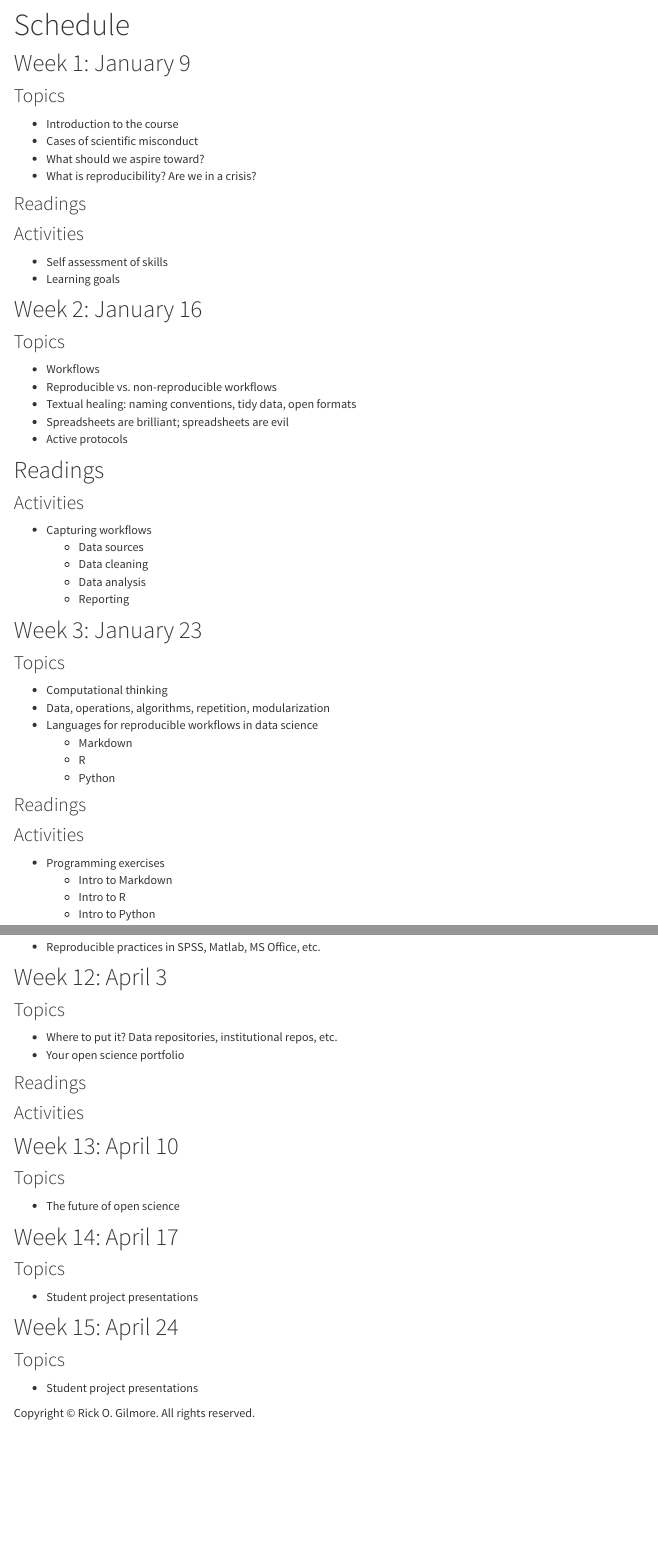
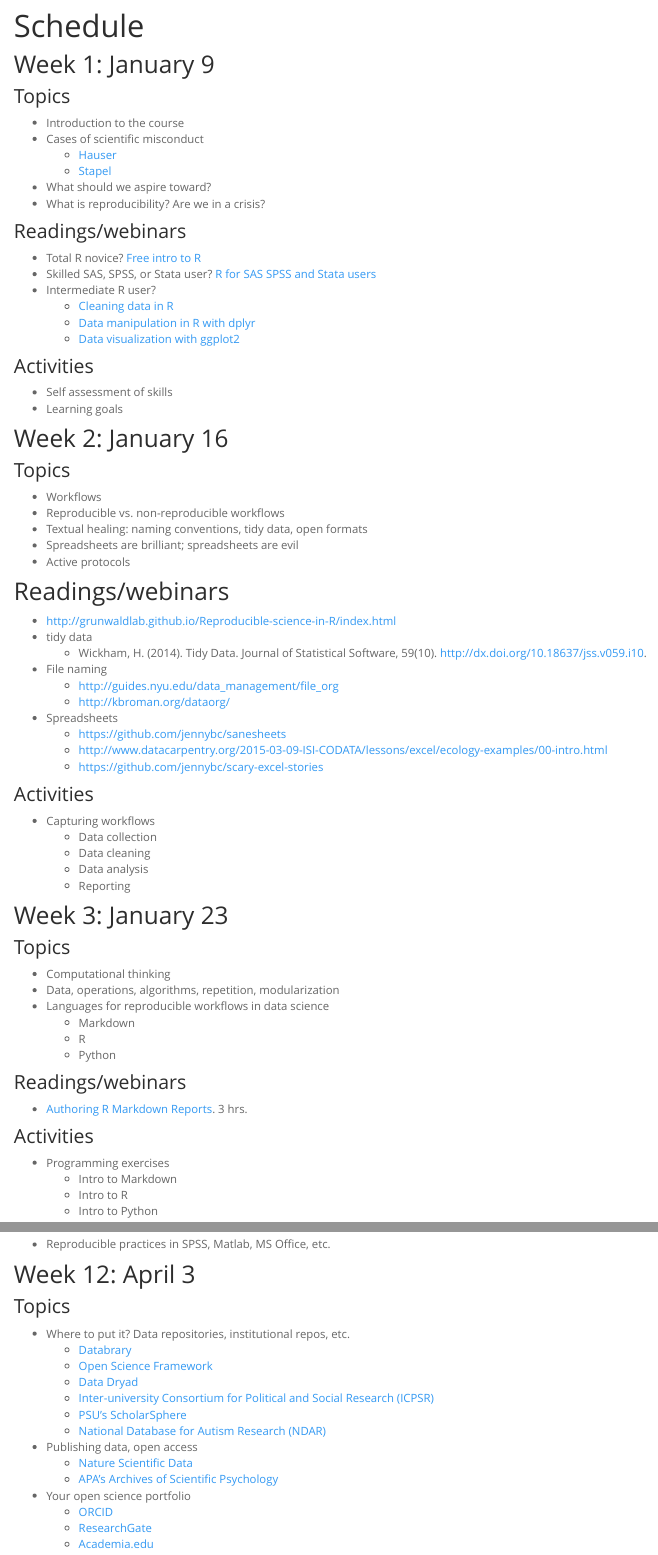
Before and after one commit to psu-psychology/psy-511-reproducible-research-spring-2017, an R Markdown document (schedule.Rmd): the page in a window 1100 px wide, from 80 px down before the commit and from 70 px down after it, so that both start at the same text, and a second part further down, joined at a grey line. Rendered offline with R 4.5, knitr and Pandoc, with nearby package versions.

Commit message:
update schedule

```diff
--- a/_site.yml
+++ b/_site.yml
@@ -13,7 +13,7 @@
 output_dir: "docs"
 output:
   html_document:
-    theme: cosmo
+    theme: spacelab
     highlight: textmate
     include:
       after_body: footer.html
--- a/schedule.Rmd
+++ b/schedule.Rmd
@@ -8,10 +8,19 @@
 
 - Introduction to the course
 - Cases of scientific misconduct
+    + [Hauser](http://www.sciencemag.org/news/2012/09/harvard-psychology-researcher-committed-fraud-us-investigation-concludes)
+    + [Stapel](http://www.nytimes.com/2013/04/28/magazine/diederik-stapels-audacious-academic-fraud.html?pagewanted=all&_r=0)
 - What should we aspire toward?
 - What is reproducibility? Are we in a crisis?
 
-### Readings
+### Readings/webinars
+
+- Total R novice? [Free intro to R](https://www.datacamp.com/courses/free-introduction-to-r)
+- Skilled SAS, SPSS, or Stata user? [R for SAS SPSS and Stata users](https://www.datacamp.com/courses/r-for-sas-spss-and-stata-users-r-tutorial)
+- Intermediate R user?
+    + [Cleaning data in R](https://www.datacamp.com/courses/cleaning-data-in-r)
+    + [Data manipulation in R with dplyr](https://www.datacamp.com/courses/dplyr-data-manipulation-r-tutorial)
+    + [Data visualization with ggplot2](https://www.datacamp.com/courses/data-visualization-with-ggplot2-1)
 
 ### Activities
 
@@ -28,12 +37,23 @@
 - Spreadsheets are brilliant; spreadsheets are evil
 - Active protocols
 
-## Readings
+## Readings/webinars
+
+- <http://grunwaldlab.github.io/Reproducible-science-in-R/index.html>
+- tidy data
+    + Wickham, H. (2014). Tidy Data. Journal of Statistical Software, 59(10). <http://dx.doi.org/10.18637/jss.v059.i10>.
+- File naming
+    + <http://guides.nyu.edu/data_management/file_org>
+    + <http://kbroman.org/dataorg/>
+- Spreadsheets
+    + <https://github.com/jennybc/sanesheets>
+    + <http://www.datacarpentry.org/2015-03-09-ISI-CODATA/lessons/excel/ecology-examples/00-intro.html>
+    + <https://github.com/jennybc/scary-excel-stories>
 
 ### Activities
 
 - Capturing workflows
-    + Data sources
+    + Data collection
     + Data cleaning
     + Data analysis
     + Reporting
@@ -49,7 +69,9 @@
     + R
     + Python
 
-### Readings
+### Readings/webinars
+
+- [Authoring R Markdown Reports](https://www.datacamp.com/courses/reporting-with-r-markdown). 3 hrs.
 
 ### Activities
 
@@ -124,7 +172,19 @@
 ### Topics
 
 - Where to put it? Data repositories, institutional repos, etc.
+    + [Databrary](http://databrary.org)
+    + [Open Science Framework](http://osf.io)
+    + [Data Dryad](http://datadryad.org/)
+    + [Inter-university Consortium for Political and Social Research (ICPSR)](https://www.icpsr.umich.edu/icpsrweb/)
+    + [PSU's ScholarSphere](https://scholarsphere.psu.edu/)
+    + [National Database for Autism Research (NDAR)](https://ndar.nih.gov/)
+- Publishing data, open access
+    + [Nature Scientific Data](http://www.nature.com/sdata/)
+    + [APA's Archives of Scientific Psychology](http://www.apa.org/pubs/journals/arc/index.aspx)
 - Your open science portfolio
+    + [ORCID](http://orcid.org/)
+    + [ResearchGate](http://researchgate.net)
+    + [Academia.edu](http://academia.edu)
 
 ### Readings
 
```
Also changed, not shown: index.Rmd (+13 -4 lines), schedule.Rmd (28 more changed lines), 4 other files.
